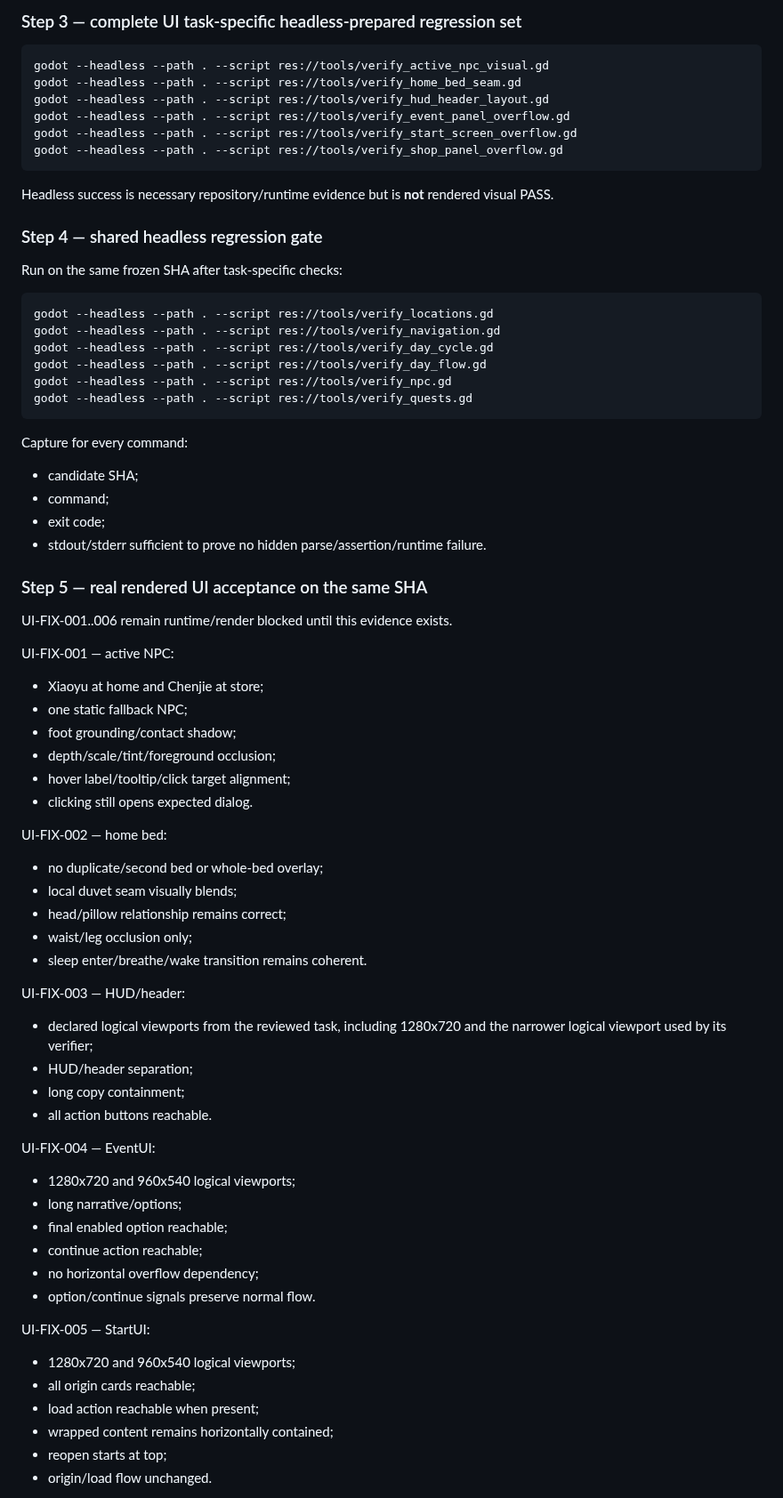
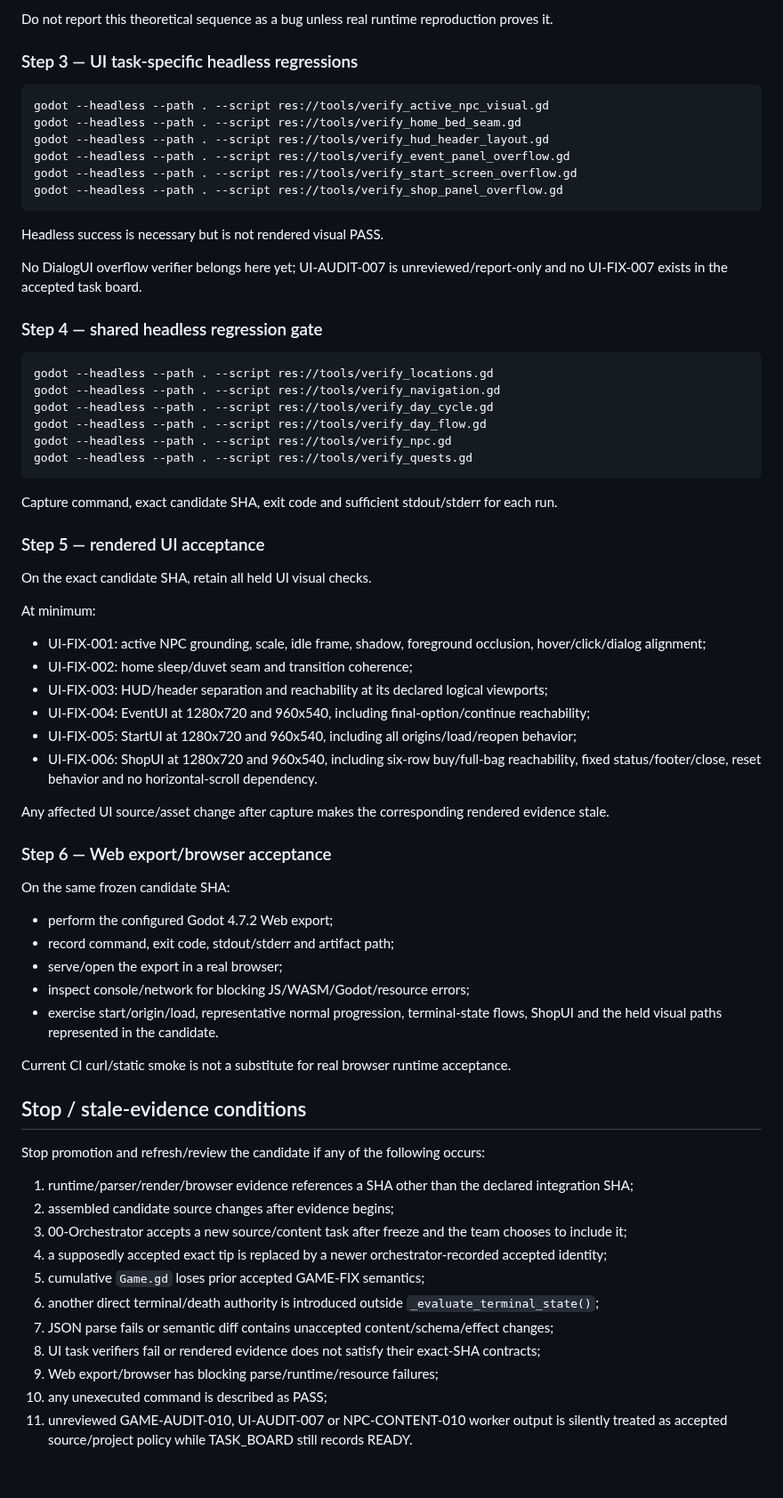
Before and after one commit to weiweng17/citylife-game, a Markdown page: agent-reports/qa-build.md, the part around one of its changes. Shown at 89% size. Drawn GitHub-style; blank space fills up the shorter version.

Commit message:
docs: refresh QA-012 after worker outputs moved

````diff
--- a/agent-reports/qa-build.md
+++ b/agent-reports/qa-build.md
@@ -250,5 +250,7 @@ Minimum 009 proof:
 
-### Step 3 — complete UI task-specific headless-prepared regression set
+Do not report this theoretical sequence as a bug unless real runtime reproduction proves it.
+
+### Step 3 — UI task-specific headless regressions
 ```bash
 godot --headless --path . --script res://tools/verify_active_npc_visual.gd
 godot --headless --path . --script res://tools/verify_home_bed_seam.gd
@@ -258,11 +260,11 @@ godot --headless --path . --script res://tools/verify_start_screen_overflow.gd
 godot --headless --path . --script res://tools/verify_shop_panel_overflow.gd
 ```
 
-Headless success is necessary repository/runtime evidence but is **not** rendered visual PASS.
+Headless success is necessary but is not rendered visual PASS.
+
+No DialogUI overflow verifier belongs here yet; UI-AUDIT-007 is unreviewed/report-only and no UI-FIX-007 exists in the accepted task board.
 
 ### Step 4 — shared headless regression gate
-Run on the same frozen SHA after task-specific checks:
-
 ```bash
 godot --headless --path . --script res://tools/verify_locations.gd
 godot --headless --path . --script res://tools/verify_navigation.gd
@@ -272,49 +274,42 @@ godot --headless --path . --script res://tools/verify_npc.gd
 godot --headless --path . --script res://tools/verify_quests.gd
 ```
 
-Capture for every command:
-- candidate SHA;
-- command;
-- exit code;
-- stdout/stderr sufficient to prove no hidden parse/assertion/runtime failure.
+Capture command, exact candidate SHA, exit code and sufficient stdout/stderr for each run.
 
-### Step 5 — real rendered UI acceptance on the same SHA
-UI-FIX-001..006 remain runtime/render blocked until this evidence exists.
+### Step 5 — rendered UI acceptance
+On the exact candidate SHA, retain all held UI visual checks.
 
-UI-FIX-001 — active NPC:
-- Xiaoyu at home and Chenjie at store;
-- one static fallback NPC;
-- foot grounding/contact shadow;
-- depth/scale/tint/foreground occlusion;
-- hover label/tooltip/click target alignment;
-- clicking still opens expected dialog.
+At minimum:
+- UI-FIX-001: active NPC grounding, scale, idle frame, shadow, foreground occlusion, hover/click/dialog alignment;
+- UI-FIX-002: home sleep/duvet seam and transition coherence;
+- UI-FIX-003: HUD/header separation and reachability at its declared logical viewports;
+- UI-FIX-004: EventUI at 1280x720 and 960x540, including final-option/continue reachability;
+- UI-FIX-005: StartUI at 1280x720 and 960x540, including all origins/load/reopen behavior;
+- UI-FIX-006: ShopUI at 1280x720 and 960x540, including six-row buy/full-bag reachability, fixed status/footer/close, reset behavior and no horizontal-scroll dependency.
 
-UI-FIX-002 — home bed:
-- no duplicate/second bed or whole-bed overlay;
-- local duvet seam visually blends;
-- head/pillow relationship remains correct;
-- waist/leg occlusion only;
-- sleep enter/breathe/wake transition remains coherent.
+Any affected UI source/asset change after capture makes the corresponding rendered evidence stale.
 
-UI-FIX-003 — HUD/header:
-- declared logical viewports from the reviewed task, including 1280x720 and the narrower logical viewport used by its verifier;
-- HUD/header separation;
-- long copy containment;
-- all action buttons reachable.
+### Step 6 — Web export/browser acceptance
+On the same frozen candidate SHA:
+- perform the configured Godot 4.7.2 Web export;
+- record command, exit code, stdout/stderr and artifact path;
+- serve/open the export in a real browser;
+- inspect console/network for blocking JS/WASM/Godot/resource errors;
+- exercise start/origin/load, representative normal progression, terminal-state flows, ShopUI and the held visual paths represented in the candidate.
 
-UI-FIX-004 — EventUI:
-- 1280x720 and 960x540 logical viewports;
-- long narrative/options;
-- final enabled option reachable;
-- continue action reachable;
-- no horizontal overflow dependency;
-- option/continue signals preserve normal flow.
+Current CI curl/static smoke is not a substitute for real browser runtime acceptance.
 
-UI-FIX-005 — StartUI:
-- 1280x720 and 960x540 logical viewports;
-- all origin cards reachable;
-- load action reachable when present;
-- wrapped content remains horizontally contained;
-- reopen starts at top;
-- origin/load flow unchanged.
+## Stop / stale-evidence conditions
+Stop promotion and refresh/review the candidate if any of the following occurs:
+1. runtime/parser/render/browser evidence references a SHA other than the declared integration SHA;
+2. assembled candidate source changes after evidence begins;
+3. 00-Orchestrator accepts a new source/content task after freeze and the team chooses to include it;
+4. a supposedly accepted exact tip is replaced by a newer orchestrator-recorded accepted identity;
+5. cumulative `Game.gd` loses prior accepted GAME-FIX semantics;
+6. another direct terminal/death authority is introduced outside `_evaluate_terminal_state()`;
+7. JSON parse fails or semantic diff contains unaccepted content/schema/effect changes;
+8. UI task verifiers fail or rendered evidence does not satisfy their exact-SHA contracts;
+9. Web export/browser has blocking parse/runtime/resource failures;
+10. any unexecuted command is described as PASS;
+11. unreviewed GAME-AUDIT-010, UI-AUDIT-007 or NPC-CONTENT-010 worker output is silently treated as accepted source/project policy while TASK_BOARD still records READY.
 
````
Also changed, not shown: other parts of agent-reports/qa-build.md (+189 -263 lines).
